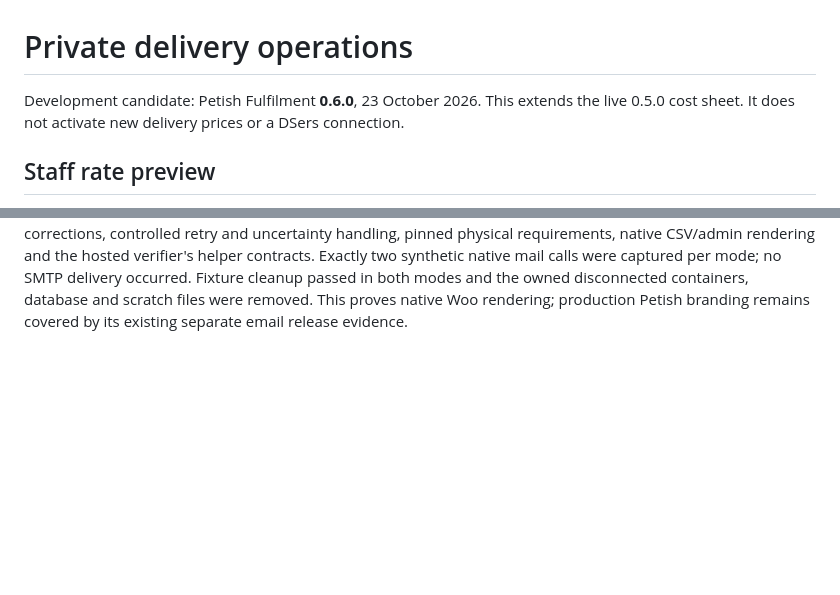
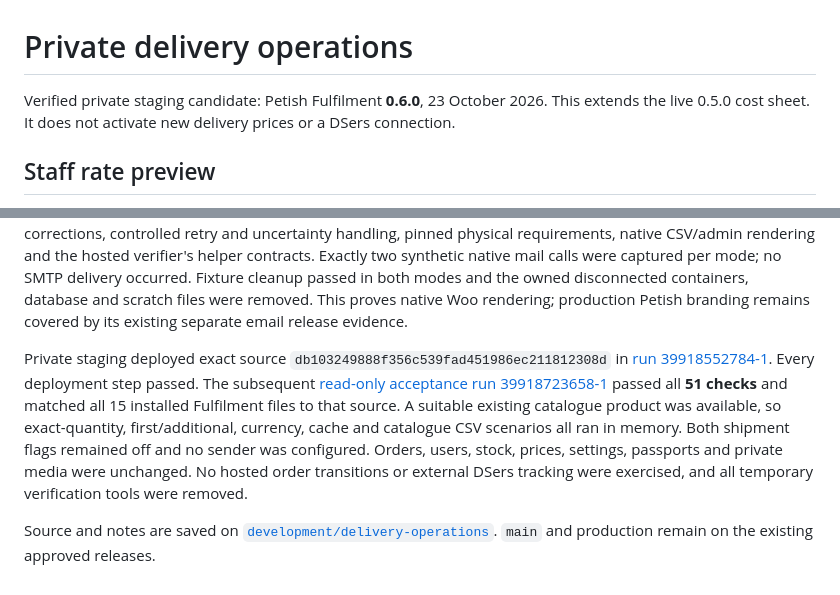
Before and after one commit to nkrake6/petish, a Markdown page: docs/DELIVERY-OPERATIONS.md, 2 parts joined by grey strips. GitHub-like rendering; blank space fills up the shorter version.

Commit message:
Record successful private staging delivery operations proof [skip ci]

```diff
--- a/docs/DELIVERY-OPERATIONS.md
+++ b/docs/DELIVERY-OPERATIONS.md
@@ -1,6 +1,6 @@
 # Private delivery operations
 
-Development candidate: Petish Fulfilment **0.6.0**, 23 October 2026.
+Verified private staging candidate: Petish Fulfilment **0.6.0**, 23 October 2026.
 This extends the live 0.5.0 cost sheet. It does not activate new delivery prices
 or a DSers connection.
 
@@ -128,3 +128,20 @@ mode; no SMTP delivery occurred. Fixture cleanup passed in both modes and the
 owned disconnected containers, database and scratch files were removed. This
 proves native Woo rendering; production Petish branding remains covered by its
 existing separate email release evidence.
+
+Private staging deployed exact source
+`db103249888f356c539fad451986ec211812308d` in
+[run 39918552784-1](https://github.com/nkrake6/petish/tree/automation-status/staging-39918552784-1).
+Every deployment step passed. The subsequent
+[read-only acceptance run 39918723658-1](https://github.com/nkrake6/petish/tree/automation-status/delivery-operations-39918723658-1)
+passed all **51 checks** and matched all 15 installed Fulfilment files to that
+source. A suitable existing catalogue product was available, so exact-quantity,
+first/additional, currency, cache and catalogue CSV scenarios all ran in memory.
+Both shipment flags remained off and no sender was configured. Orders, users,
+stock, prices, settings, passports and private media were unchanged. No hosted
+order transitions or external DSers tracking were exercised, and all temporary
+verification tools were removed.
+
+Source and notes are saved on
+[`development/delivery-operations`](https://github.com/nkrake6/petish/tree/development/delivery-operations).
+`main` and production remain on the existing approved releases.
```
Also changed, not shown: CODEX-HANDOVER.md (+7 -3 lines), DELIVERY-OPERATIONS-PLAN.md (+3 -1 lines).
